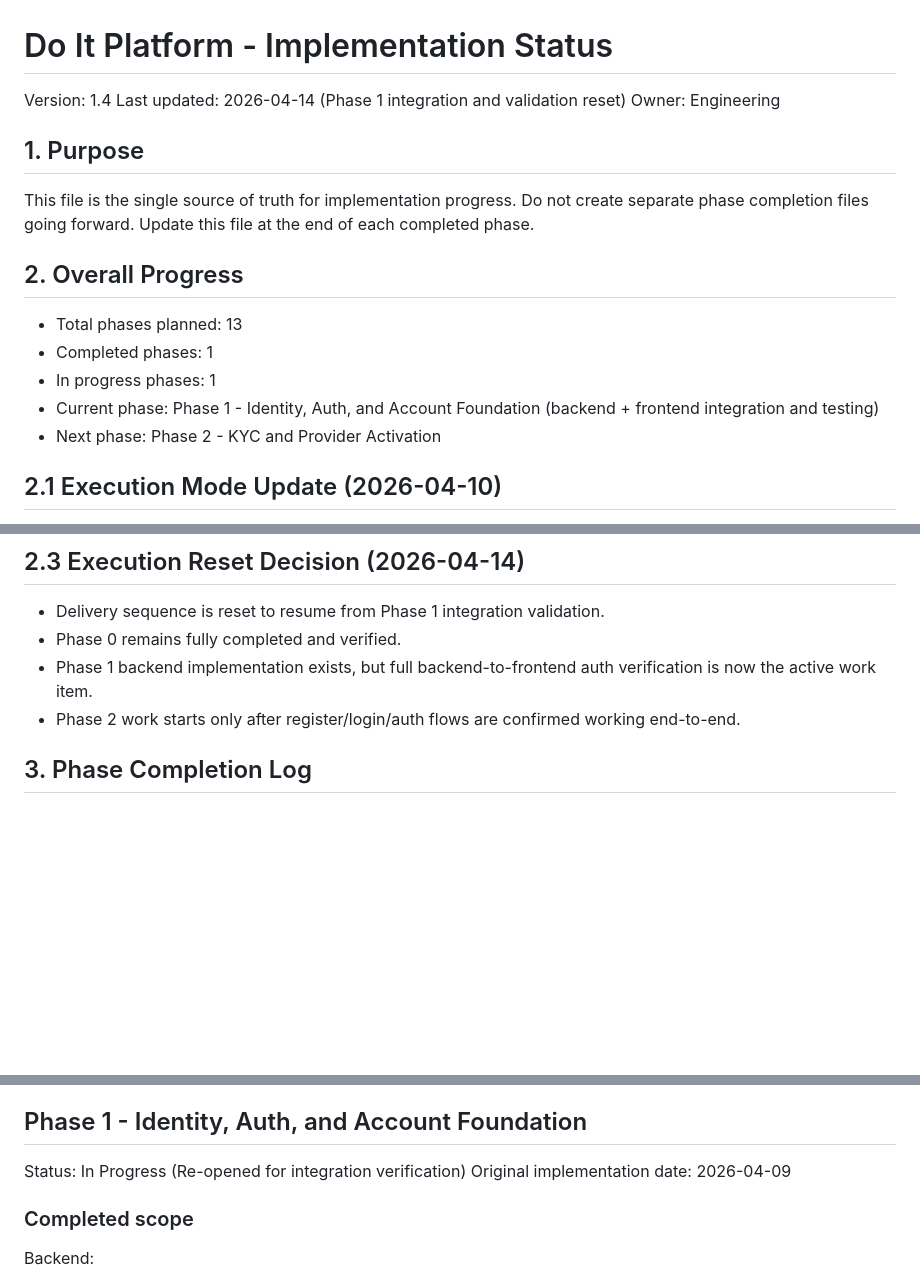
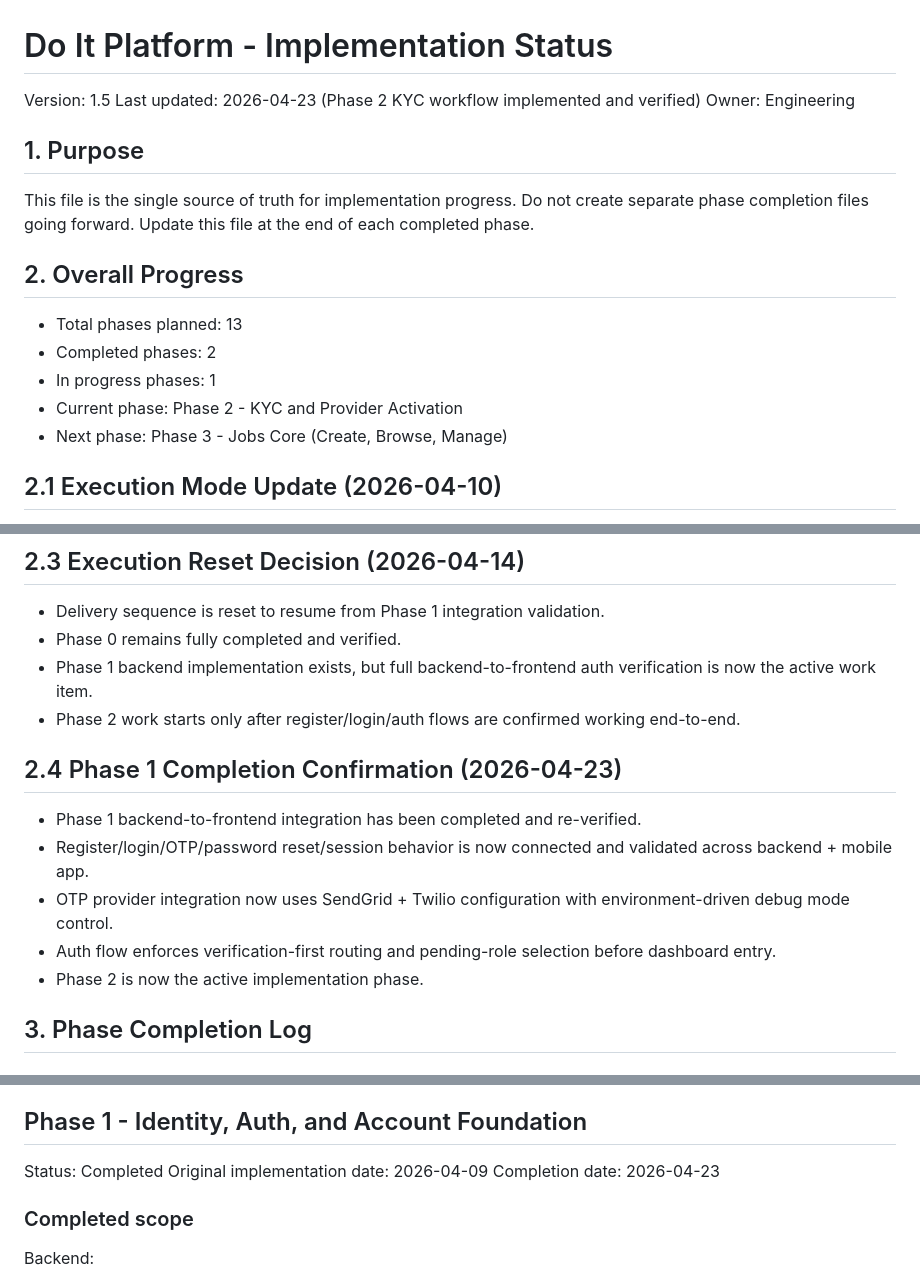
Before and after one commit to Ubaid123678/DO_IT_Platfom, a Markdown page: docs/IMPLEMENTATION_STATUS.md, 3 parts joined by grey strips. Rendered like a GitHub page; blank space fills up the shorter version.

```diff
--- a/docs/IMPLEMENTATION_STATUS.md
+++ b/docs/IMPLEMENTATION_STATUS.md
@@ -1,7 +1,7 @@
 # Do It Platform - Implementation Status
 
-Version: 1.4
-Last updated: 2026-04-14 (Phase 1 integration and validation reset)
+Version: 1.5
+Last updated: 2026-04-23 (Phase 2 KYC workflow implemented and verified)
 Owner: Engineering
 
 ## 1. Purpose
@@ -13,10 +13,10 @@ Update this file at the end of each completed phase.
 ## 2. Overall Progress
 
 - Total phases planned: 13
-- Completed phases: 1
+- Completed phases: 2
 - In progress phases: 1
-- Current phase: Phase 1 - Identity, Auth, and Account Foundation (backend + frontend integration and testing)
-- Next phase: Phase 2 - KYC and Provider Activation
+- Current phase: Phase 2 - KYC and Provider Activation
+- Next phase: Phase 3 - Jobs Core (Create, Browse, Manage)
 
 ## 2.1 Execution Mode Update (2026-04-10)
 
@@ -38,6 +38,14 @@ Update this file at the end of each completed phase.
 - Phase 0 remains fully completed and verified.
 - Phase 1 backend implementation exists, but full backend-to-frontend auth verification is now the active work item.
 - Phase 2 work starts only after register/login/auth flows are confirmed working end-to-end.
+
+## 2.4 Phase 1 Completion Confirmation (2026-04-23)
+
+- Phase 1 backend-to-frontend integration has been completed and re-verified.
+- Register/login/OTP/password reset/session behavior is now connected and validated across backend + mobile app.
+- OTP provider integration now uses SendGrid + Twilio configuration with environment-driven debug mode control.
+- Auth flow enforces verification-first routing and pending-role selection before dashboard entry.
+- Phase 2 is now the active implementation phase.
 
 ## 3. Phase Completion Log
 
@@ -116,8 +124,9 @@ Utility:
 
 ## Phase 1 - Identity, Auth, and Account Foundation
 
-Status: In Progress (Re-opened for integration verification)
+Status: Completed
 Original implementation date: 2026-04-09
+Completion date: 2026-04-23
 
 ### Completed scope
 
```
Also changed, not shown: other parts of docs/IMPLEMENTATION_STATUS.md (+86 -18 lines), .github/agents/phase2-kyc-autopilot.agent.md (added, +76 -0 lines), docs/HANDOFF_PROMPT.md (+24 -22 lines).
